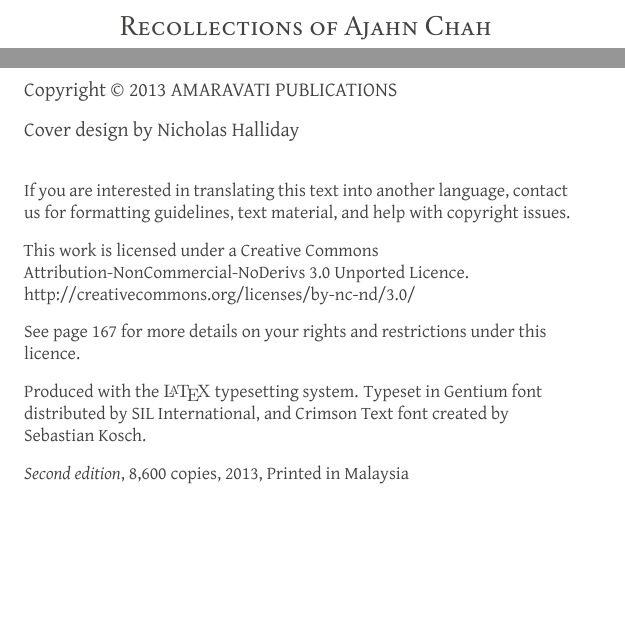
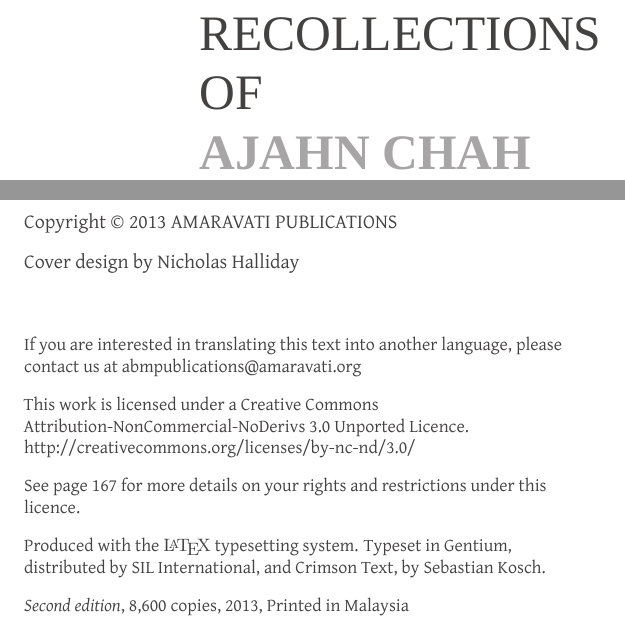
Before and after one commit to profound-labs/recollections-of-ajahn-chah, a LaTeX thesis (book_main.tex, which reads aruno-anecdote.cls, src-tex/copyright-amaravati.tex, src-tex/titlepage.tex): two parts of pages 1 and 2 of 174, joined at a grey line, cut so that both start at the same text, the shorter picture padded with empty space. Compiled offline with XeLaTeX; a missing font is replaced by an installed copy or a similar font.

Commit message:
final checks done, titlepage and copyright corrections

```diff
--- a/aruno-anecdote.cls
+++ b/aruno-anecdote.cls
@@ -124,6 +124,7 @@
 
 \newfontfamily\partTitleFont[
   ItalicFont = Shaker 2 Light Italic,
+  BoldFont = Shaker 2 Bold,
   Renderer = Basic,
 ]{Shaker 2 Light}
 
--- a/src-tex/copyright-amaravati.tex
+++ b/src-tex/copyright-amaravati.tex
@@ -30,34 +30,16 @@ Cover design by Nicholas Halliday
 \vfill
 
 {\footnotesize
-If you are interested in translating this text into another language, contact us for formatting guidelines, text material, and help with copyright issues.
-
-% FIXME: all rights? Not CC-BY-NC-ND?
-%All rights reserved. Any reproduction, in whole or part, in any
-%form, for sale, profit or gain is prohibited. However, copies of this
-%book or permission to reprint for free distribution may be obtained
-%upon notification from:
+If you are interested in translating this text into another language, please contact us at abmpublications@amaravati.org
 
 This work is licensed under a Creative Commons Attribution-NonCommercial-NoDerivs 3.0 Unported Licence.\\
 \href{http://creativecommons.org/licenses/by-nc-nd/3.0/}{http://creativecommons.org/licenses/by-nc-nd/3.0/}
 
 See page \pageref{copyright-details} for more details on your rights and restrictions under this licence.
 
-Produced with the {\fontfamily{cms}\selectfont\LaTeX} typesetting system. Typeset in Gentium font distributed by SIL International, and Crimson Text font created by Sebastian Kosch.
+Produced with the {\fontfamily{cms}\selectfont\LaTeX} typesetting system. Typeset in Gentium, distributed by SIL International, and Crimson Text, by Sebastian Kosch.
 
 \theEditionInfo
-
-% FIXME: is ABM pubs giving permission to itself?
-%Our gratitude and appreciation to Ven. Ajahn Munindo,  Ajahn Jayanto
-%and Ajahn Siripañño for their assistance, and to Amaravati
-%Publications for the permission to use Forest Sangha Newsletter
-%articles to assist in the completion of this book.
-
-% FIXME: Is this correct?
-%This reprint has been made possible by generous donors to coincide
-%with Ajahn Chah Remembrance Day, 22 Jan 2011, Malaysia.
-
-
 
 }
 
--- a/src-tex/titlepage.tex
+++ b/src-tex/titlepage.tex
@@ -1,9 +1,11 @@
 
 \vspace*{5em}
 
-{\centering
+{\raggedleft
 
-{\Large\chapterTitleFont\scshape\thetitle}
-\medskip
+\begin{minipage}{0.7\textwidth}
+\partTitleFont\Huge RECOLLECTIONS OF\\
+\color[gray]{0.6}\textbf{AJAHN CHAH}
+\end{minipage}
 
 }
```
Also changed, not shown: pdf-keep/final/recollections-of-ajahn-chah-2013-05-04.pdf (deleted), pdf-keep/final/recollections-of-ajahn-chah-2013-05-07.pdf (added).
